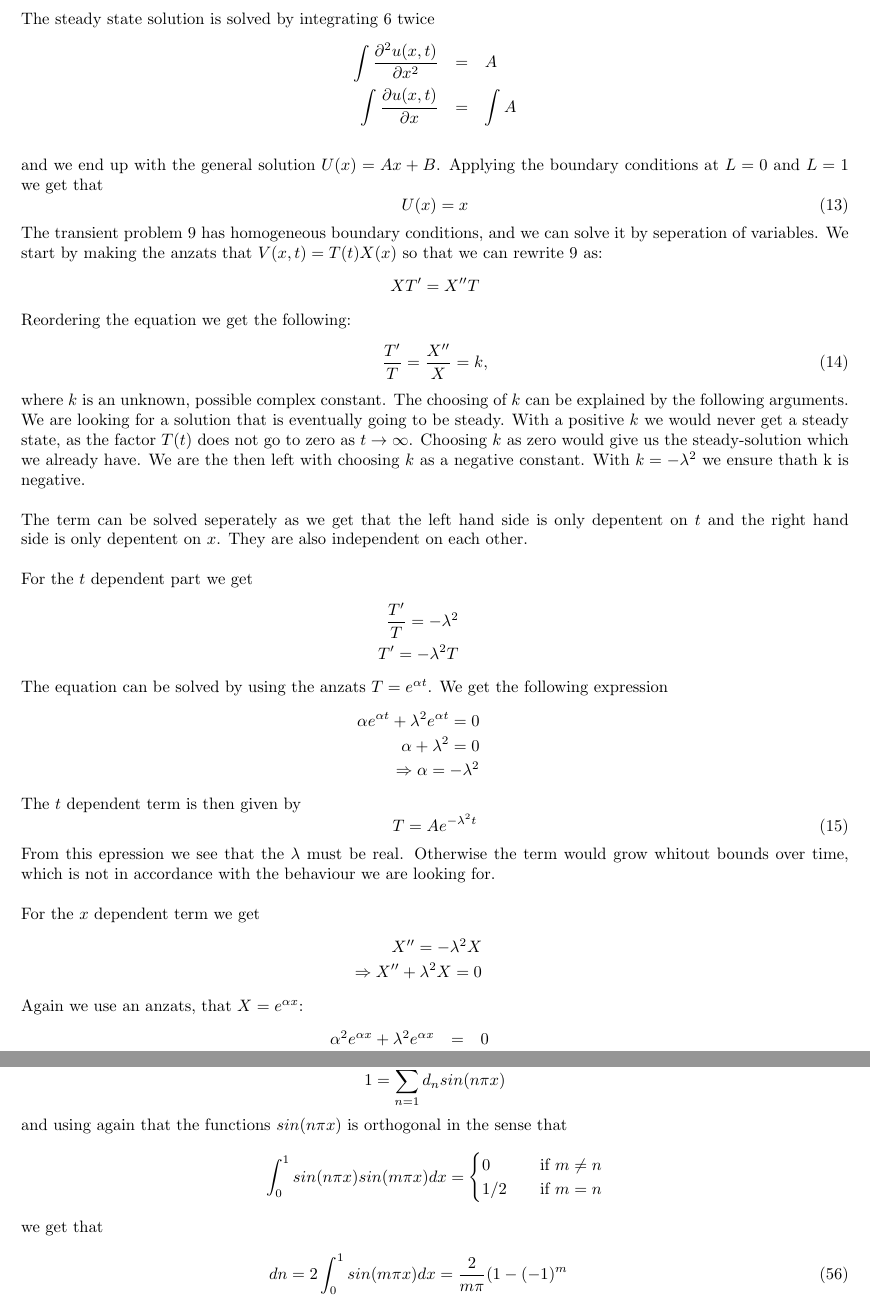
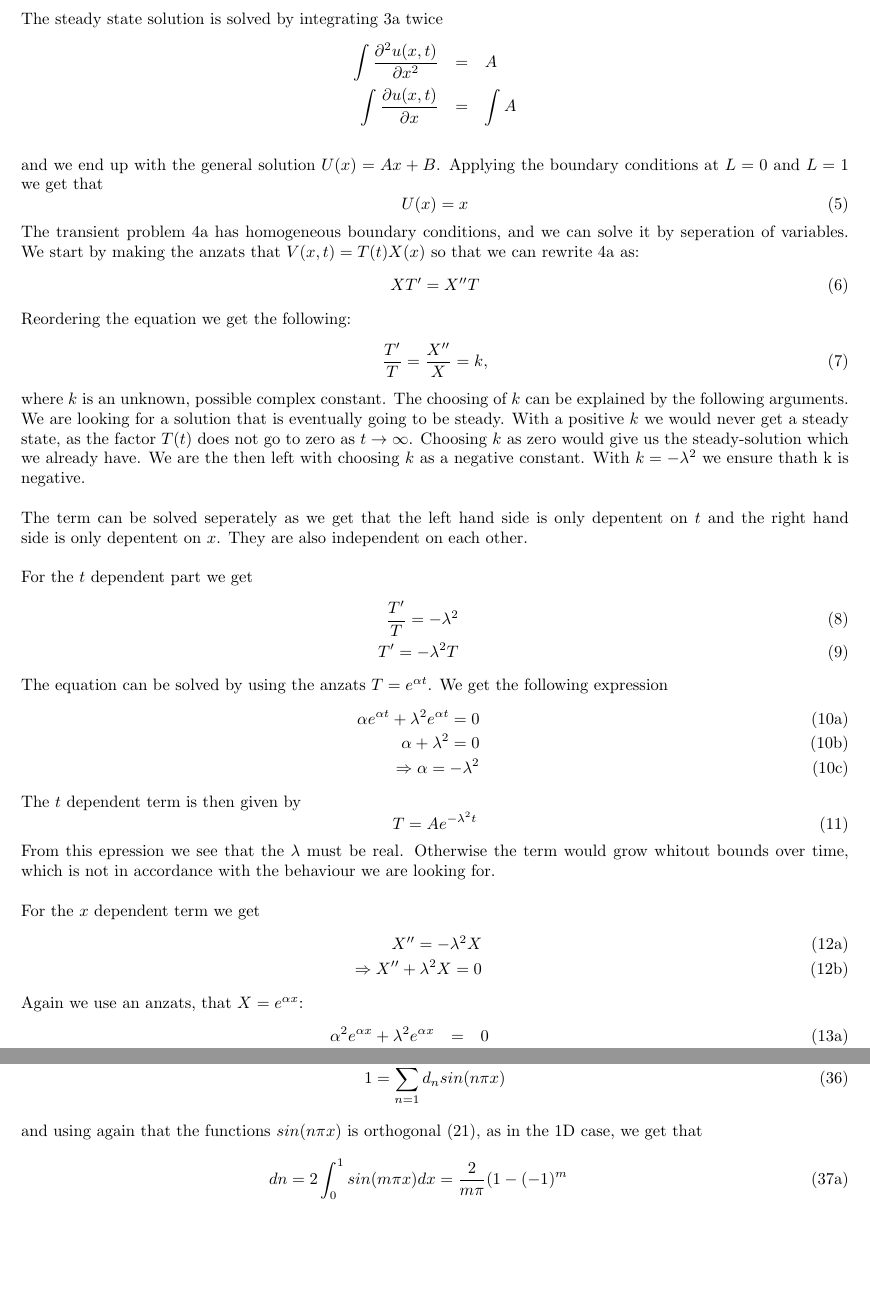
Before and after one commit to kaaja/ComputationalPhysics, a LaTeX document (project5/report/project5AnalyticalSolution.tex): two parts of pages 2 and 6 of 6, joined at a grey line, cut so that both start at the same text, the shorter picture padded with empty space. Compiled offline with pdfLaTeX.

Commit message:
fixed some numbering of the equations

```diff
--- a/project5/report/project5AnalyticalSolution.tex
+++ b/project5/report/project5AnalyticalSolution.tex
@@ -143,17 +150,17 @@ The term can be solved seperately as we get that the left hand side is only depe
 \\
 For the $t$ dependent part we get
 \begin{eqnarray}
-\nonumber
-\frac{T'}{T} = -\lambda^2 \\ \nonumber
+\frac{T'}{T} = -\lambda^2 \\
 T' = -\lambda^2 T
 \end{eqnarray}
 The equation can be solved by using the anzats $T = e^{\alpha t}$. We get the following expression
+\begin{subequations}
 \begin{eqnarray}
-\nonumber
-\alpha e^{\alpha t} + \lambda^2 e^{\alpha t} = 0 \\ \nonumber
-\alpha +\lambda^2 = 0 \\ \nonumber
+\alpha e^{\alpha t} + \lambda^2 e^{\alpha t} = 0 \\
+\alpha +\lambda^2 = 0 \\
 \Rightarrow \alpha = -\lambda^2
 \end{eqnarray}
+\end{subequations}
 The $t$ dependent term is then given by
 \begin{equation}
 T = Ae^{-\lambda^2 t}
@@ -162,15 +169,17 @@ From this epression we see that the $\lambda$ must be real. Otherwise the term w
 \\
 \\
 For the $x$ dependent term we get
+\begin{subequations}
 \begin{eqnarray}
-\nonumber
-X'' = -\lambda^2 X \\ \nonumber
+X'' = -\lambda^2 X \\
 \Rightarrow X'' + \lambda^2 X = 0
 \end{eqnarray}
+\end{subequations}
+
 Again we use an anzats, that $X=e^{\alpha x}$:
+\begin{subequations}
 \begin{eqnarray}
-\nonumber
-\alpha^2 e^{\alpha x} + \lambda^2 e^{\alpha x} &=& 0 \\ \nonumber
-\Rightarrow \alpha^2 &=& -\lambda^2 \\ \nonumber
+\alpha^2 e^{\alpha x} + \lambda^2 e^{\alpha x} &=& 0 \\
+\Rightarrow \alpha^2 &=& -\lambda^2 \\
 \Rightarrow \alpha &=& \pm \sqrt{-\lambda^2}
 \end{eqnarray}
@@ -350,16 +370,12 @@ Applying the last boundary $U(x,1) = 1$ we must have that
 1 = \sum_{n=1}^{\infty} c_n sin(n\pi x)sinh(n\pi)
 \end{equation}
 setting $d_n = c_nsinh(n\pi)$ we get that
-$$ 1 = \sum_{n=1}^{\infty} d_n sin(n\pi x)$$
-and using again that the functions $sin(n\pi x)$ is orthogonal in the sense that
-$$
-\int_0^1 sin(n\pi x) sin(m\pi x) dx =
-	\begin{cases} 0 & \quad \text{if } m \neq n\\
-    1/2 & \quad \text{if } m = n
-    \end{cases}
-    \nonumber
-$$
-we get that
+\begin{equation}
+1 = \sum_{n=1}^{\infty} d_n sin(n\pi x)
+\end{equation}
+\\
+and using again that the functions $sin(n\pi x)$ is orthogonal (\ref{eqn:orhogonalSine}), as in the 1D case, we get that
+\begin{subequations}
 \begin{eqnarray}
 dn = 2\int_0^1 sin(m\pi x) dx = \frac{2}{m\pi}(1-(-1)^m\\
 \Rightarrow c_n = \frac{2}{m\pi sinh(m\pi)}(1-(-1)^m
```
Also changed, not shown: project5/report/project5AnalyticalSolution.pdf, project5/report/project5AnalyticalSolution.tex (51 more changed lines).
